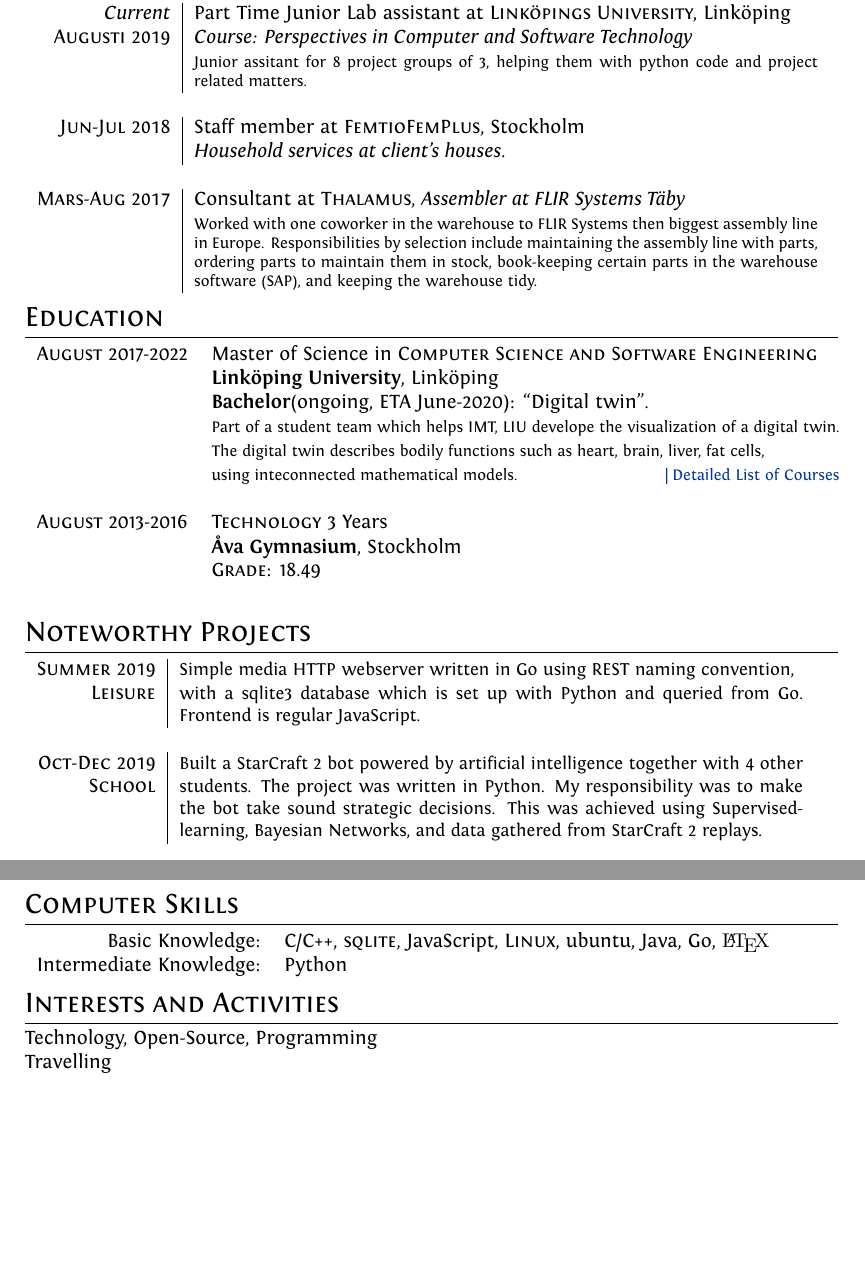
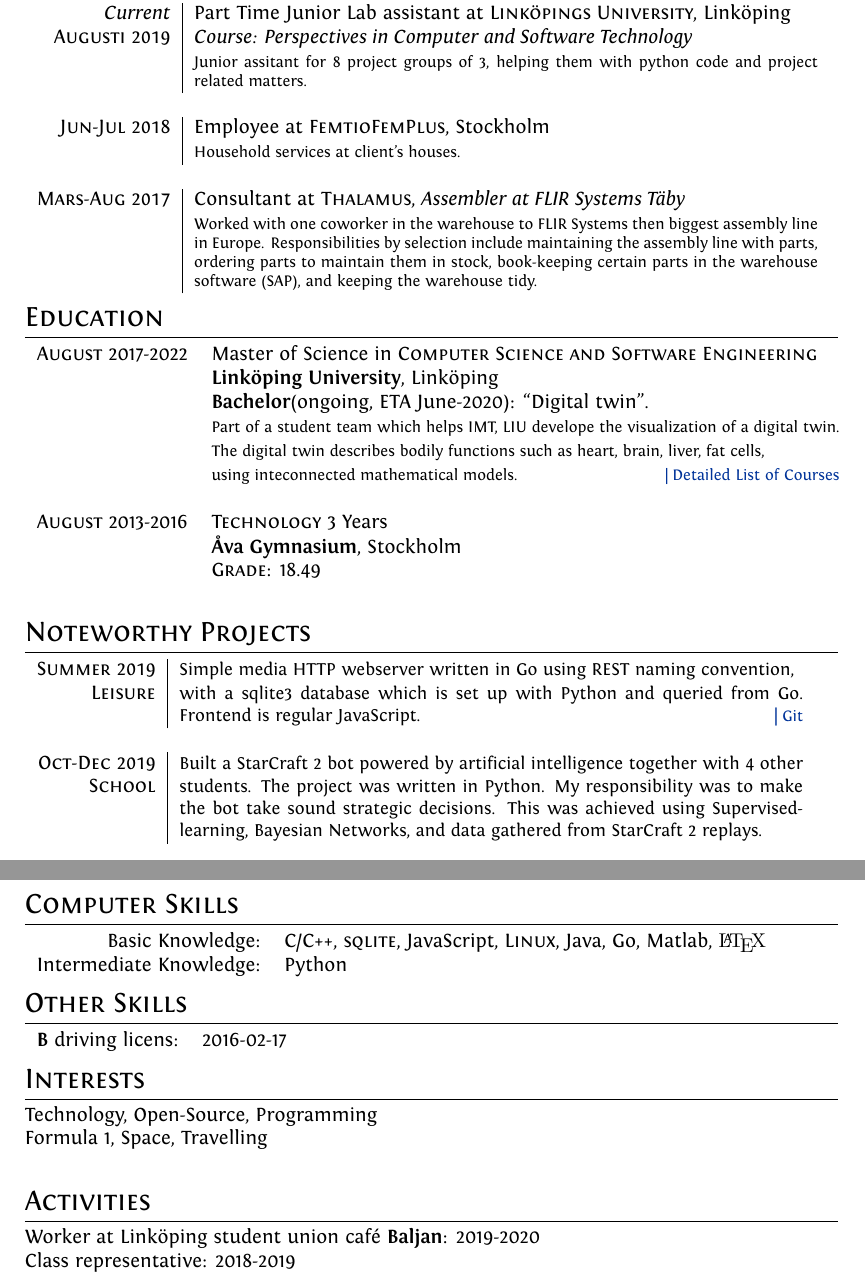
Before and after one commit to lukne541/CV, a LaTeX CV (cv.tex): two parts of pages 1 and 2 of 3, joined at a grey line, cut so that both start at the same text, the shorter picture padded with empty space. Compiled offline with XeLaTeX.

Commit message:
live version

```diff
--- a/cv.tex
+++ b/cv.tex
@@ -87,7 +87,7 @@ ItalicFont = Fontin-Italic.otf
 \begin{tabular}{r|p{11cm}}
  \emph{Current} & Part Time Junior Lab assistant at \textsc{Linköpings University}, Linköping \\\textsc{Augusti 2019}&
           \emph{Course: Perspectives in Computer and Software Technology}\\&\footnotesize{Junior assitant for 8 project groups of 3, helping them with python code and project related matters.}\\\multicolumn{2}{c}{} \\
- \textsc{Jun-Jul 2018} & Staff member at \textsc{FemtioFemPlus}, Stockholm \\&\emph{Household services at client's houses.}\\\multicolumn{2}{c}{} \\
+ \textsc{Jun-Jul 2018} & Employee at \textsc{FemtioFemPlus}, Stockholm \\&\footnotesize{Household services at client's houses.} \\\multicolumn{2}{c}{} \\
 \textsc{Mars-Aug 2017} & Consultant at \textsc{Thalamus}, \emph{Assembler at FLIR Systems Täby}\\&\footnotesize{Worked with one coworker in the warehouse to FLIR Systems then biggest assembly line in Europe.
                                                                 Responsibilities by selection include maintaining the assembly line with parts, ordering parts to maintain them in stock, book-keeping certain parts in the warehouse software (SAP), and keeping the warehouse tidy.}
 \end{tabular}
@@ -105,7 +105,7 @@ ItalicFont = Fontin-Italic.otf
 %Section: Scholarships and additional info
 \section{Noteworthy Projects}
 \begin{tabular}{r|p{11cm}}
-  \textsc{Summer 2019} & \small Simple media HTTP webserver written in Go using REST naming convention,\\\textsc{Leisure} & \small with a sqlite3 database which is set up with Python and queried from Go. Frontend is regular JavaScript. \\\multicolumn{2}{c}{} \\
+  \textsc{Summer 2019} & \small Simple media HTTP webserver written in Go using REST naming convention,\\\textsc{Leisure} & \small with a sqlite3 database which is set up with Python and queried from Go. Frontend is regular JavaScript. \href{https://github.com/lukne541/proj1}{\hfill| \footnotesize Git} \\\multicolumn{2}{c}{} \\
   \textsc{Oct-Dec 2019} & \small Built a StarCraft 2 bot powered by artificial intelligence together with 4 other \\\textsc{School} & \small students. The project was written in Python. My responsibility was to make the bot take sound strategic decisions. This was achieved using Supervised-learning, Bayesian Networks, and data gathered from StarCraft 2 replays.\\\multicolumn{2}{c}{} \\
  \end{tabular}
 
@@ -120,13 +120,23 @@ ItalicFont = Fontin-Italic.otf
 
 \section{Computer Skills}
 \begin{tabular}{rl}
- Basic Knowledge:& \textsc{C}/\textsc{C++}, \textsc{sqlite}, JavaScript, \textsc{Linux}, ubuntu, Java, Go, {\fb \LaTeX}\setmainfont[SmallCapsFont=Fontin-SmallCaps.otf]{Fontin.otf}\\
+Basic Knowledge:& \textsc{C}/\textsc{C++}, \textsc{sqlite}, JavaScript, \textsc{Linux}, Java, Go, Matlab, {\fb \LaTeX}\setmainfont[SmallCapsFont=Fontin-SmallCaps.otf]{Fontin.otf}\\
 Intermediate Knowledge:& Python \\
 \end{tabular}
 
-\section{Interests and Activities}
+\section{Other Skills}
+\begin{tabular}{rl}
+\textbf{B} driving licens:& 2016-02-17\\
+\end{tabular}
+
+
+\section{Interests}
 Technology, Open-Source, Programming\\
-Travelling
+Formula 1, Space, Travelling\\
+
+\section{Activities}
+Worker at Linköping student union café \textbf{Baljan}: 2019-2020\\
+Class representative: 2018-2019
 
 \newpage
 \par{\centering\Large \hypertarget{grds_liu}{Master of Science in \textsc{Computer Science and Software Engineering}}\par}\large{\centering Grades\par}\normalsize
```
Also changed, not shown: cv.pdf, 1 other file.
